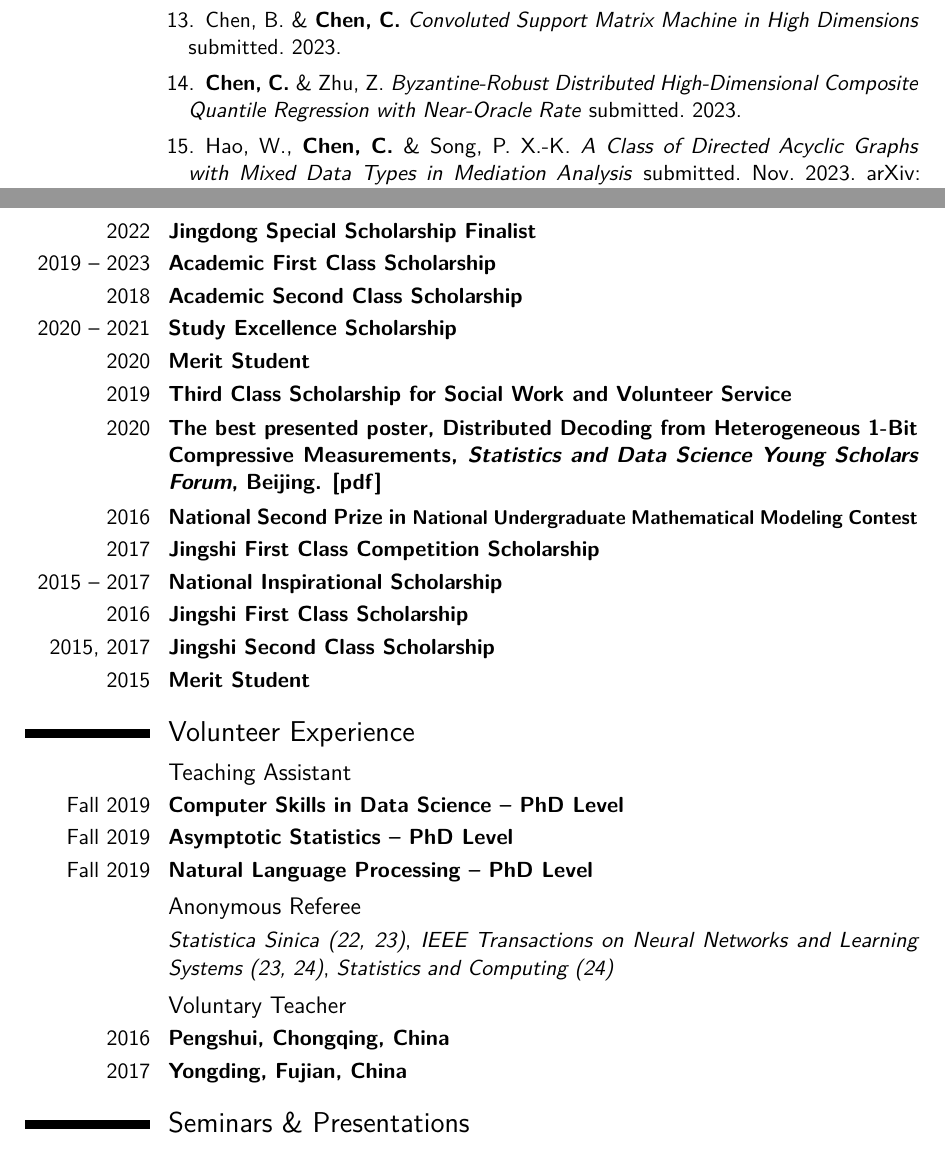
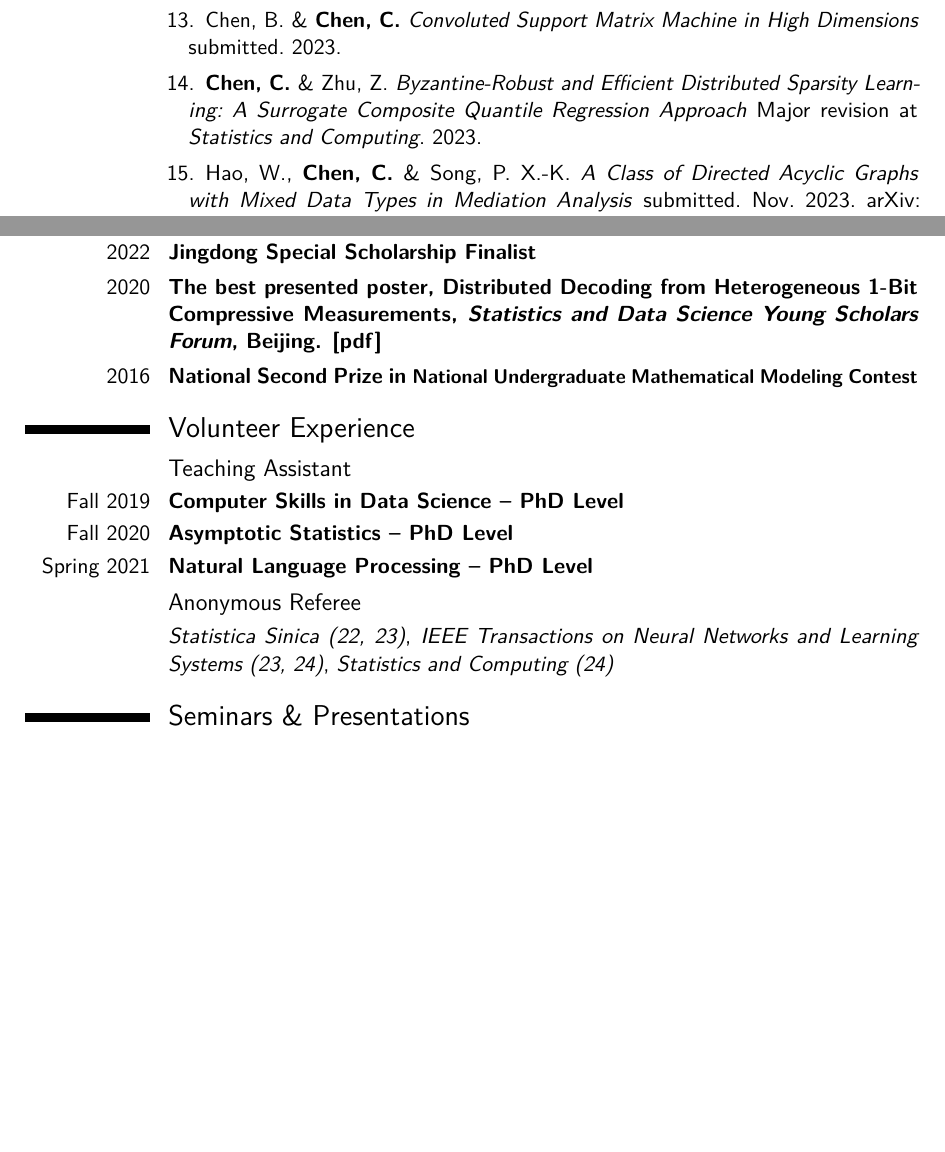
Before and after one commit to canyi-chen/Canyi-CV, a LaTeX CV (main.tex, which reads ref.bib): two parts of pages 2 and 3 of 3, joined at a grey line, cut so that both start at the same text, the shorter picture padded with empty space. Compiled offline with pdfLaTeX.

Commit message:
Updates from Overleaf

```diff
--- a/main.tex
+++ b/main.tex
@@ -267,34 +267,34 @@ sorting=none
 \cventry{2023}{Outstanding Graduate of Renmin University of China}{}{}{}{}
 \cventry{2023}{Wu Yuzhang Scholarship Finalist}{}{}{}{}
 \cventry{2022}{Jingdong Special Scholarship Finalist}{}{}{}{}
-\cventry{2019 -- 2023}{Academic First Class Scholarship}{}{}{}{}
-\cventry{2018}{Academic Second Class Scholarship}{}{}{}{}
-\cventry{2020 -- 2021}{Study Excellence Scholarship}{}{}{}{}
-\cventry{2020}{Merit Student}{}{}{}{}
-\cventry{2019}{Third Class Scholarship for Social Work and Volunteer Service}{}{}{}{}
+% \cventry{2019 -- 2023}{Academic First Class Scholarship}{}{}{}{}
+% \cventry{2018}{Academic Second Class Scholarship}{}{}{}{}
+% \cventry{2020 -- 2021}{Study Excellence Scholarship}{}{}{}{}
+% \cventry{2020}{Merit Student}{}{}{}{}
+% \cventry{2019}{Third Class Scholarship for Social Work and Volunteer Service}{}{}{}{}
 \cventry{2020}{The best presented poster, {\textbf{Distributed Decoding from Heterogeneous 1-Bit Compressive Measurements}}, \textsl{Statistics and Data Science Young Scholars Forum}, Beijing. \href{https://canyi-chen.github.io/static/Poster/1bit.pdf}{[pdf]}}{}{}{}{}
-%BNU
+% %BNU
 \cventry{2016}{National Second Prize in {\small National Undergraduate Mathematical Modeling Contest}}{}{}{}{}
-\cventry{2017}{Jingshi First Class Competition Scholarship}{}{}{}{}
-\cventry{2015 -- 2017}{National Inspirational Scholarship}{}{}{}{}
-\cventry{2016}{Jingshi First Class Scholarship}{}{}{}{}
-\cventry{2015, 2017}{Jingshi Second Class Scholarship}{}{}{}{}
-\cventry{2015}{Merit Student}{}{}{}{}
+% \cventry{2017}{Jingshi First Class Competition Scholarship}{}{}{}{}
+% \cventry{2015 -- 2017}{National Inspirational Scholarship}{}{}{}{}
+% \cventry{2016}{Jingshi First Class Scholarship}{}{}{}{}
+% \cventry{2015, 2017}{Jingshi Second Class Scholarship}{}{}{}{}
+% \cventry{2015}{Merit Student}{}{}{}{}
 
 
 
 \section{Volunteer Experience}
 \subsection{Teaching Assistant}
 \cventry{Fall 2019}{Computer Skills in Data Science -- PhD Level}{}{}{}{}
-\cventry{Fall 2019}{Asymptotic Statistics -- PhD Level}{}{}{}{}
-\cventry{Fall 2019}{Natural Language Processing -- PhD Level}{}{}{}{}
+\cventry{Fall 2020}{Asymptotic Statistics -- PhD Level}{}{}{}{}
+\cventry{Spring 2021}{Natural Language Processing -- PhD Level}{}{}{}{}
 
 \subsection{Anonymous Referee}
 \cvitem{}{\textit{Statistica Sinica (22, 23)}, \textit{IEEE Transactions on Neural Networks and Learning Systems (23, 24)}, \textit{Statistics and Computing (24)}}
 
-\subsection{Voluntary Teacher}
-\cventry{2016}{Pengshui, Chongqing, China}{}{}{}{}
-\cventry{2017}{Yongding, Fujian, China}{}{}{}{}
+% \subsection{Voluntary Teacher}
+% \cventry{2016}{Pengshui, Chongqing, China}{}{}{}{}
+% \cventry{2017}{Yongding, Fujian, China}{}{}{}{}
 
 \section{Seminars {\&} Presentations}
 \cvitem{}{Data Science Frontiers Forum, Southwestern University of Finance and Economics, Chengdu, China, July 2021 (invited speaker)}
--- a/ref.bib
+++ b/ref.bib
@@ -124,10 +124,10 @@
 
 
 @unpublished{chen2023Byzatine,
-  title = {Byzantine-Robust Distributed High-Dimensional Composite Quantile Regression with Near-Oracle Rate},
+  title = {Byzantine-Robust and Efficient Distributed Sparsity Learning: A Surrogate Composite Quantile Regression Approach},
   author = {Chen, Canyi and Zhu, Zhengtian},
   year = {2023},
-  note = {submitted}
+  note = {Major revision at \textit{Statistics and Computing}}
 }
 
 % Median matrix completion over Networks
```
